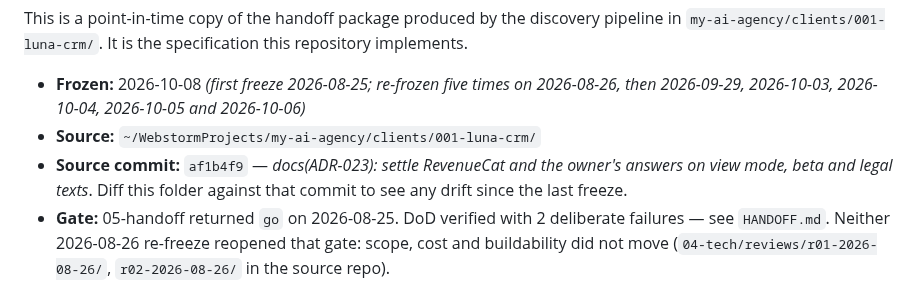
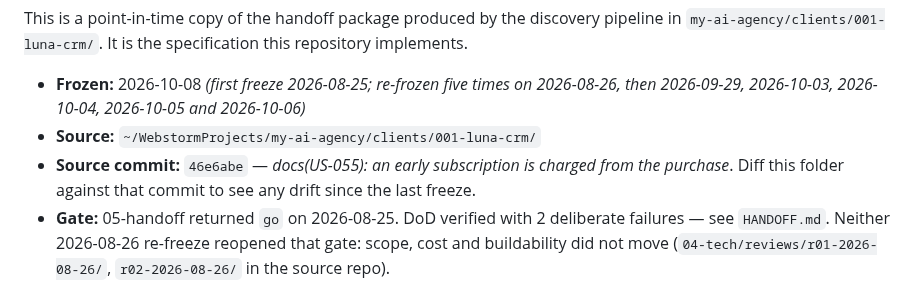
Before and after one commit to kozrkozr/luna-crm, a Markdown page: docs/product/README.md, the part around the change. Rendered like a GitHub page.

Commit message:
docs(product): re-freeze after US-055 AC-4 — an early subscription
Source commit is now 46e6abe.

Co-Authored-By: Claude Opus 5.5 <noreply@anthropic.com>

```diff
--- a/docs/product/README.md
+++ b/docs/product/README.md
@@ -7,7 +7,7 @@ This is a point-in-time copy of the handoff package produced by the discovery pi
 
 - **Frozen:** 2026-10-08 *(first freeze 2026-08-25; re-frozen five times on 2026-08-26, then 2026-09-29, 2026-10-03, 2026-10-04, 2026-10-05 and 2026-10-06)*
 - **Source:** `~/WebstormProjects/my-ai-agency/clients/001-luna-crm/`
-- **Source commit:** `af1b4f9` — *docs(ADR-023): settle RevenueCat and the owner's answers on view mode, beta and legal texts*.
+- **Source commit:** `46e6abe` — *docs(US-055): an early subscription is charged from the purchase*.
   Diff this folder against that commit to see any drift since the last freeze.
 - **Gate:** 05-handoff returned `go` on 2026-08-25. DoD verified with 2 deliberate failures —
   see `HANDOFF.md`. Neither 2026-08-26 re-freeze reopened that gate: scope, cost and
```
Also changed, not shown: 1 other file.
